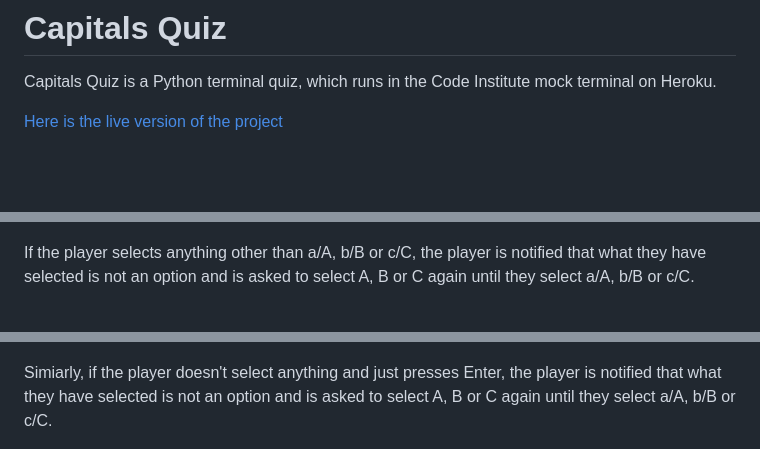
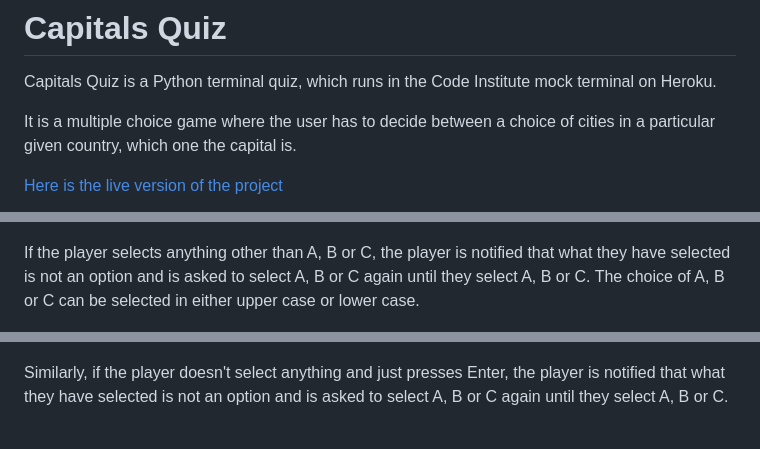
Before and after one commit to JohnStuartPhil/new-approach-3, a Markdown page: README.md, 3 parts joined by grey strips. Rendered like a GitHub page; blank space fills up the shorter version.

```diff
--- a/README.md
+++ b/README.md
@@ -1,5 +1,7 @@
 # Capitals Quiz
 Capitals Quiz is a Python terminal quiz, which runs in the Code Institute mock terminal on Heroku.
+
+It is a multiple choice game where the user has to decide between a choice of cities in a particular given country, which one the capital is.
 
 [Here is the live version of the project](https://johns-capitals-quiz-91df1cc5b9af.herokuapp.com/)
 
@@ -25,11 +30,11 @@ If the player selects the incorrect option, the player is notified of this, is a
 
 ![Incorrect answer](assets/imagesforreadme/incorrectanswer.PNG)
 
-If the player selects anything other than a/A, b/B or c/C, the player is notified that what they have selected is not an option and is asked to select A, B or C again until they select a/A, b/B or c/C.
+If the player selects anything other than A, B or C, the player is notified that what they have selected is not an option and is asked to select A, B or C again until they select A, B or C. The choice of A, B or C can be selected in either upper case or lower case.
 
 ![Not selected a/A, b/B nor c/C](assets/imagesforreadme/notanoption.PNG)
 
-Simiarly, if the player doesn't select anything and just presses Enter, the player is notified that what they have selected is not an option and is asked to select A, B or C again until they select a/A, b/B or c/C.
+Similarly, if the player doesn't select anything and just presses Enter, the player is notified that what they have selected is not an option and is asked to select A, B or C again until they select A, B or C.
 
 ![Only pressed Enter](assets/imagesforreadme/alsonotanoption.PNG)
 
```
Also changed, not shown: other parts of README.md (+28 -16 lines), assets/imagesforreadme/noerrorspep.PNG, assets/imagesforreadme/random1.PNG (added), assets/imagesforreadme/random2.PNG (added), 1 other file.
